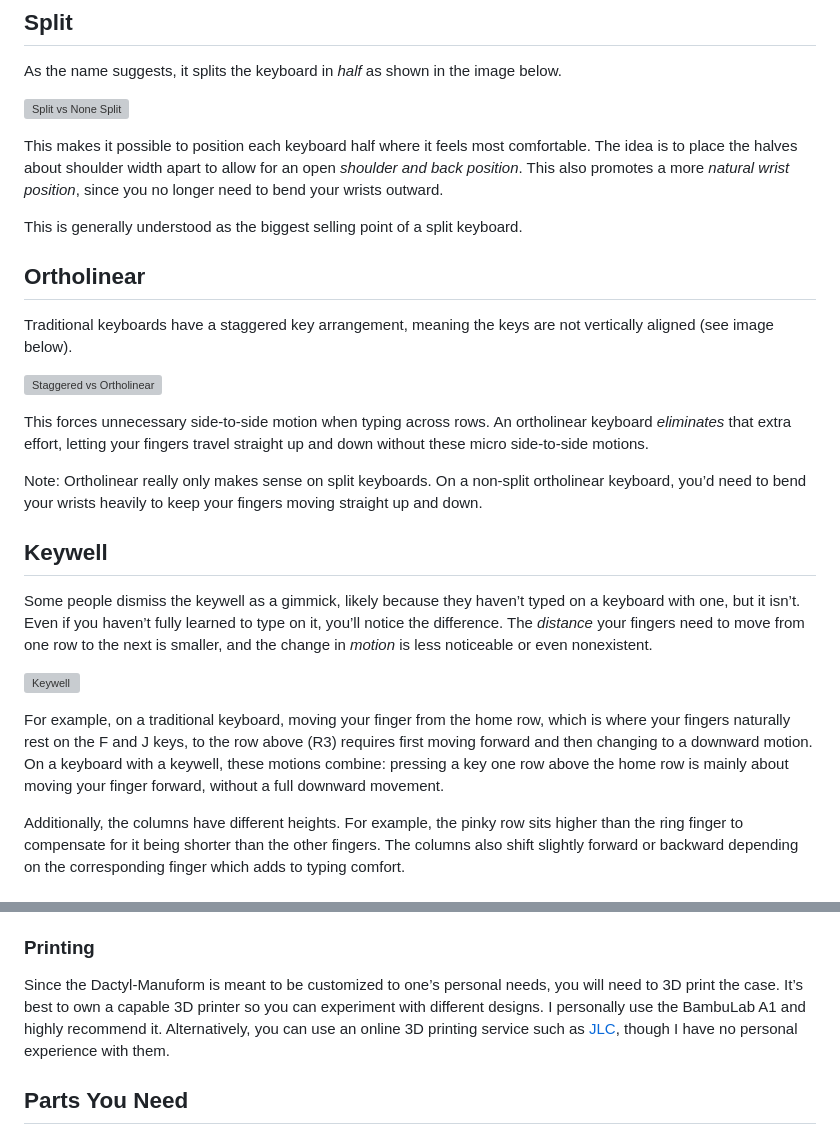
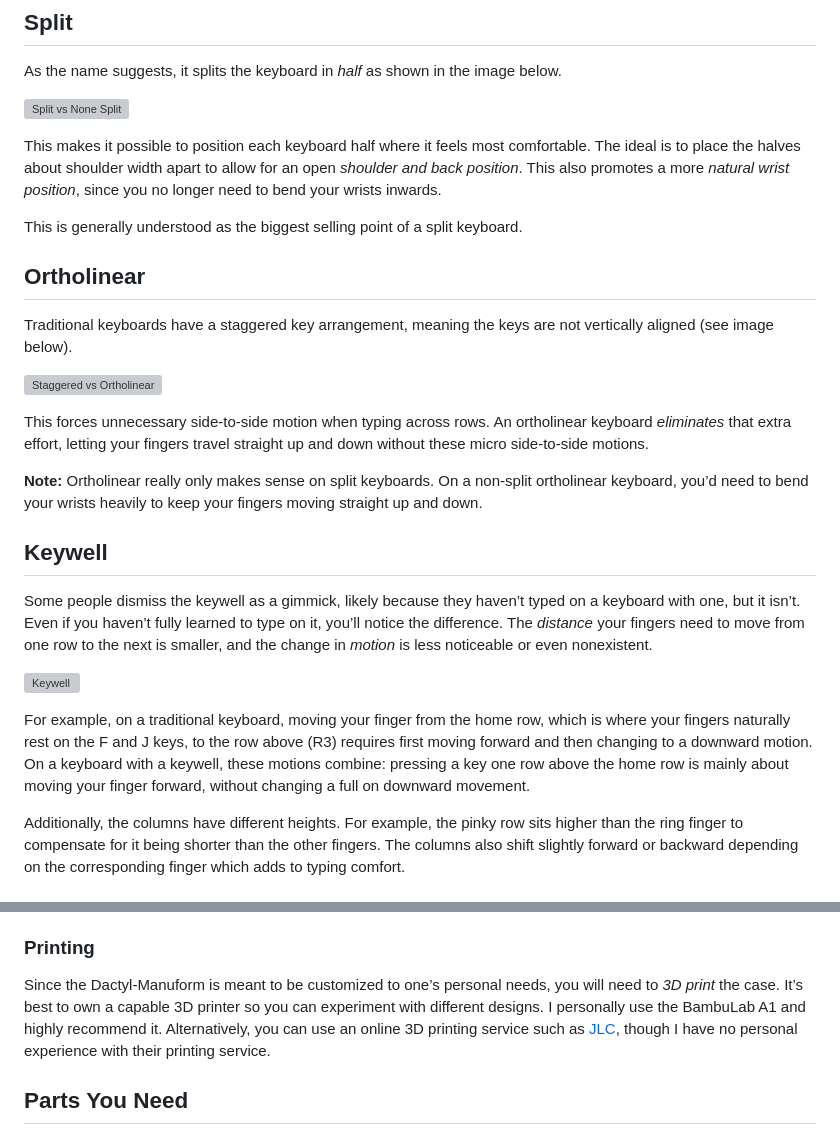
Before and after one commit to xyroton/xyroton.github.io, a Markdown page: src/blog/dactyl_manuform.md, 2 parts joined by grey strips. Rendered like a GitHub page; grey boxes are pictures that could not be loaded.

Commit message:
finished dm

```diff
--- a/src/blog/dactyl_manuform.md
+++ b/src/blog/dactyl_manuform.md
@@ -18,7 +18,7 @@ As the name suggests, it splits the keyboard in *half* as shown in the image bel
 ![Split vs None Split](/posts/dactyl_manuform/split.png)
 
 
-This makes it possible to position each keyboard half where it feels most comfortable. The idea is to place the halves about shoulder width apart to allow for an open *shoulder and back position*. This also promotes a more *natural wrist position*, since you no longer need to bend your wrists outward.
+This makes it possible to position each keyboard half where it feels most comfortable. The ideal is to place the halves about shoulder width apart to allow for an open *shoulder and back position*. This also promotes a more *natural wrist position*, since you no longer need to bend your wrists inwards.
 
 This is generally understood as the biggest selling point of a split keyboard.
 
@@ -31,14 +31,14 @@ This forces unnecessary side-to-side motion when typing across rows.
 An ortholinear keyboard *eliminates* that extra effort, letting your fingers travel straight up and down without these micro side-to-side motions.
 
 
-Note: Ortholinear really only makes sense on split keyboards. On a non-split ortholinear keyboard, you’d need to bend your wrists heavily to keep your fingers moving straight up and down.
+**Note:** Ortholinear really only makes sense on split keyboards. On a non-split ortholinear keyboard, you’d need to bend your wrists heavily to keep your fingers moving straight up and down.
 
 ## Keywell
 Some people dismiss the keywell as a gimmick, likely because they haven’t typed on a keyboard with one, but it isn’t. Even if you haven’t fully learned to type on it, you’ll notice the difference. The *distance* your fingers need to move from one row to the next is smaller, and the change in *motion* is less noticeable or even nonexistent.
 
 ![Keywell](/posts/dactyl_manuform/keywell.jpg)
 
-For example, on a traditional keyboard, moving your finger from the home row, which is where your fingers naturally rest on the F and J keys, to the row above (R3) requires first moving forward and then changing to a downward motion. On a keyboard with a keywell, these motions combine: pressing a key one row above the home row is mainly about moving your finger forward, without a full downward movement.
+For example, on a traditional keyboard, moving your finger from the home row, which is where your fingers naturally rest on the F and J keys, to the row above (R3) requires first moving forward and then changing to a downward motion. On a keyboard with a keywell, these motions combine: pressing a key one row above the home row is mainly about moving your finger forward, without changing a full on downward movement.
 
 Additionally, the columns have different heights. For example, the pinky row sits higher than the ring finger to compensate for it being shorter than the other fingers. The columns also shift slightly forward or backward depending on the corresponding finger which adds to typing comfort.
 
@@ -81,7 +81,7 @@ The popular choice today is the [Cosmos Keyboard Generator](https://ryanis.cool/
 Another option, which I chose, is one of the locally based [Python Generators](https://github.com/joshreve/dactyl-keyboard). But if you are not familiar with programming, these can be *cumbersome*. Back then, I chose the Python-based generator because it offered better edge placement, which looked more visually pleasing. Cosmos has improved since then and is probably the better choice now.
 
 ### Printing
-Since the Dactyl-Manuform is meant to be customized to one’s personal needs, you will need to 3D print the case. It’s best to own a capable 3D printer so you can experiment with different designs. I personally use the BambuLab A1 and highly recommend it. Alternatively, you can use an online 3D printing service such as [JLC](https://jlc3dp.com/), though I have no personal experience with them.
+Since the Dactyl-Manuform is meant to be customized to one’s personal needs, you will need to *3D print* the case. It’s best to own a capable 3D printer so you can experiment with different designs. I personally use the BambuLab A1 and highly recommend it. Alternatively, you can use an online 3D printing service such as [JLC](https://jlc3dp.com/), though I have no personal experience with their printing service.
 
 
 ## Parts You Need
```
Also changed, not shown: other parts of src/blog/dactyl_manuform.md (+1 -1 lines).
